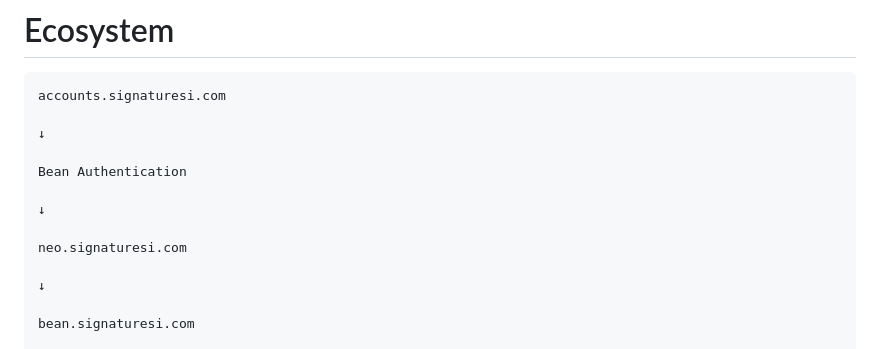
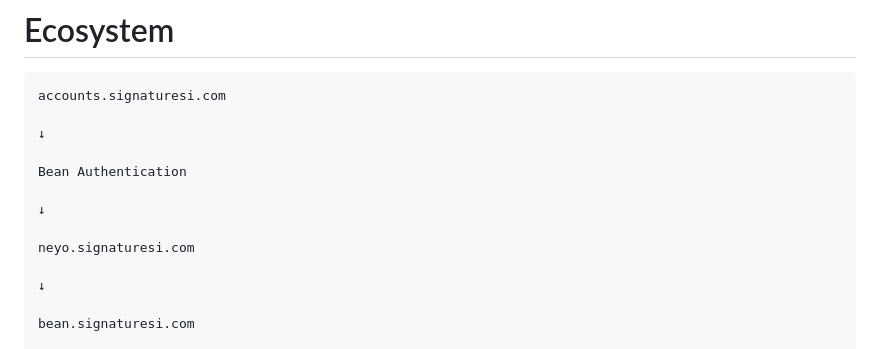
Before and after one commit to idealgarden777-cmd/accounts.signaturesi, a Markdown page: README.md, the part around the change. Rendered like a GitHub page.

```diff
--- a/README.md
+++ b/README.md
@@ -260,7 +260,7 @@ Bean Authentication
 
 ↓
 
-neo.signaturesi.com
+neyo.signaturesi.com
 
 ↓
 
```
